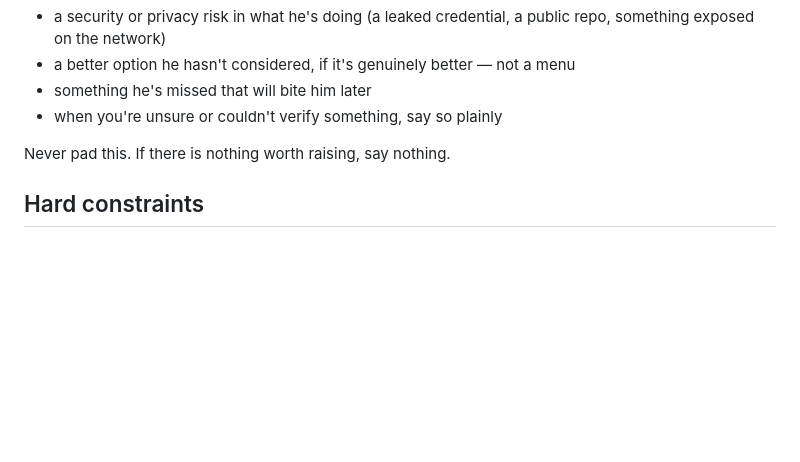
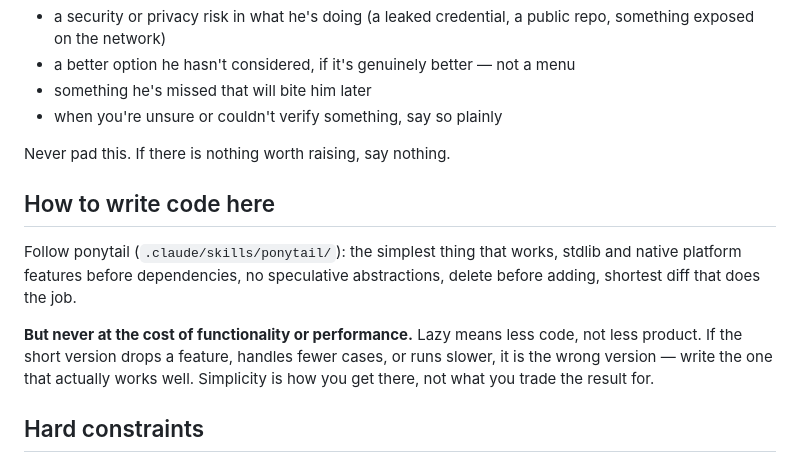
Before and after one commit to RadislavDenisenko/Portfolio, a Markdown page: CLAUDE.md, the part around the change. Rendered like a GitHub page; blank space fills up the shorter version.

Commit message:
Ponytail for code, but never at the cost of the product
Simplest thing that works, stdlib before dependencies, delete before adding — and if the short version drops a feature or runs slower, it is simply the wrong version.

Co-Authored-By: Claude Opus 5 <noreply@anthropic.com>
Claude-Session: https://claude.ai/code/session_018wnXjRLGKqteSoaPPLcriu

```diff
--- a/CLAUDE.md
+++ b/CLAUDE.md
@@ -101,6 +101,17 @@ heading like **Worth knowing**:
 
 Never pad this. If there is nothing worth raising, say nothing.
 
+## How to write code here
+
+Follow ponytail (`.claude/skills/ponytail/`): the simplest thing that works,
+stdlib and native platform features before dependencies, no speculative
+abstractions, delete before adding, shortest diff that does the job.
+
+**But never at the cost of functionality or performance.** Lazy means less code,
+not less product. If the short version drops a feature, handles fewer cases, or
+runs slower, it is the wrong version — write the one that actually works well.
+Simplicity is how you get there, not what you trade the result for.
+
 ## Hard constraints
 
 Zero third-party requests at runtime · console stays clean · total page transfer
```
